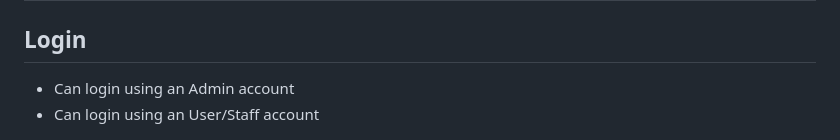
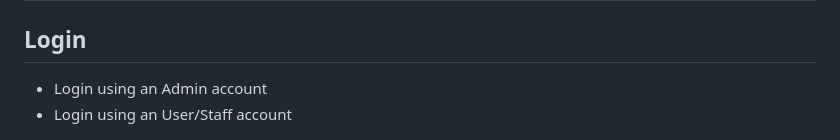
Before and after one commit to itszshinnn/pos-inventory-system, a Markdown page: readMe.md, the part around the change. Rendered like a GitHub page.

```diff
--- a/readMe.md
+++ b/readMe.md
@@ -25,8 +25,8 @@
 # Features
 
 ## Login
-- Can login using an Admin account
-- Can login using an User/Staff account
+- Login using an Admin account
+- Login using an User/Staff account
 
 ![Login](ReadMe/login.png)
 
```
